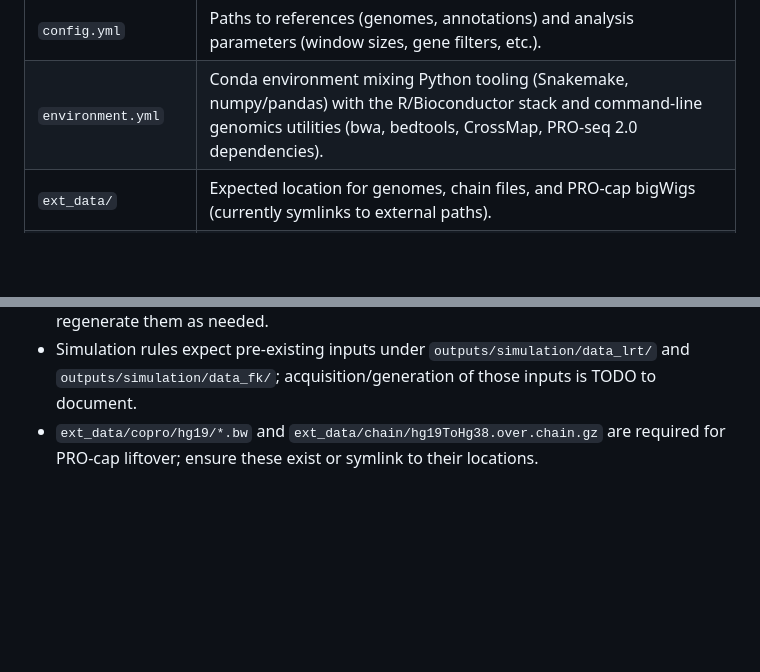
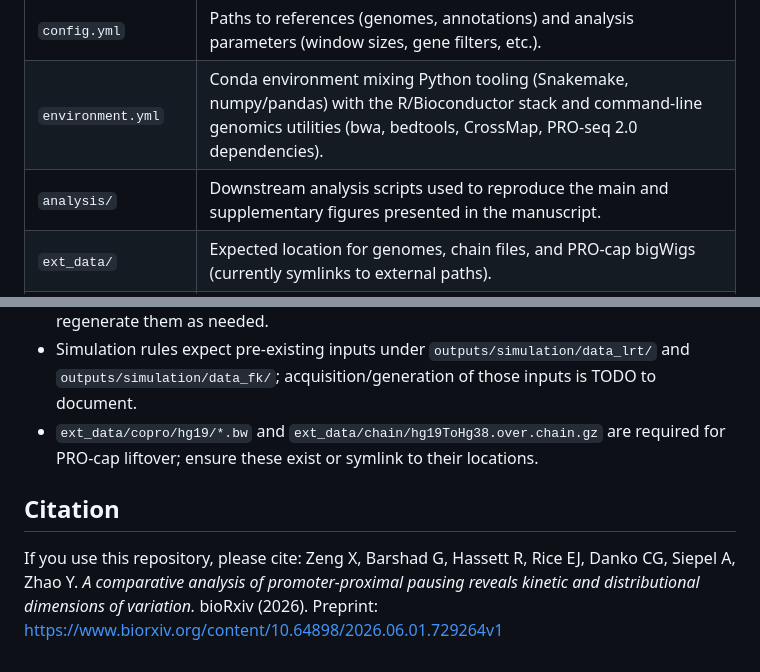
Before and after one commit to EasyPiPi/unimod_pausing, a Markdown page: README.md, 2 parts joined by grey strips. Rendered like a GitHub page; blank space fills up the shorter version.

Commit message:
Update date and add citation in README
Updated the date and added a citation section.

```diff
--- a/README.md
+++ b/README.md
@@ -18,6 +18,7 @@ This repository contains the Snakemake workflow, metadata, and R scripts used to
 | `metadata/` | CSV tables describing experiments (`metadata_aoi.csv`), contrasts (`metadata_comparison.csv`), PRO-cap samples (`copro_sample.csv`), spike-in scaling (`scaling_factor.csv`), and simulation parameter grids. |
 | `config.yml` | Paths to references (genomes, annotations) and analysis parameters (window sizes, gene filters, etc.). |
 | `environment.yml` | Conda environment mixing Python tooling (Snakemake, numpy/pandas) with the R/Bioconductor stack and command-line genomics utilities (bwa, bedtools, CrossMap, PRO-seq 2.0 dependencies). |
+| `analysis/` | Downstream analysis scripts used to reproduce the main and supplementary figures presented in the manuscript. |
 | `ext_data/` | Expected location for genomes, chain files, and PRO-cap bigWigs (currently symlinks to external paths). |
 | `outputs/`, `tmp/`, `indicator/` | Generated results, intermediates, and completion markers created by the workflow. |
 | `ms/` | Manuscript notes such as `pausedRNAP_nucleosome_quotes.md`. |
@@ -59,3 +60,9 @@ The `Snakefile` orchestrates the complete analysis by:
 * Temporary outputs under `tmp/` can be safely removed between runs; Snakemake will regenerate them as needed.
 * Simulation rules expect pre-existing inputs under `outputs/simulation/data_lrt/` and `outputs/simulation/data_fk/`; acquisition/generation of those inputs is TODO to document.
 * `ext_data/copro/hg19/*.bw` and `ext_data/chain/hg19ToHg38.over.chain.gz` are required for PRO-cap liftover; ensure these exist or symlink to their locations.
+
+## Citation
+If you use this repository, please cite:
+Zeng X, Barshad G, Hassett R, Rice EJ, Danko CG, Siepel A, Zhao Y.
+*A comparative analysis of promoter-proximal pausing reveals kinetic and distributional dimensions of variation.* bioRxiv (2026).
+Preprint: https://www.biorxiv.org/content/10.64898/2026.06.01.729264v1
```
Also changed, not shown: other parts of README.md (+1 -1 lines).
